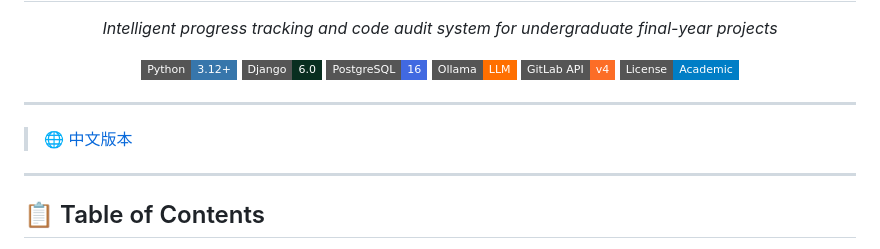
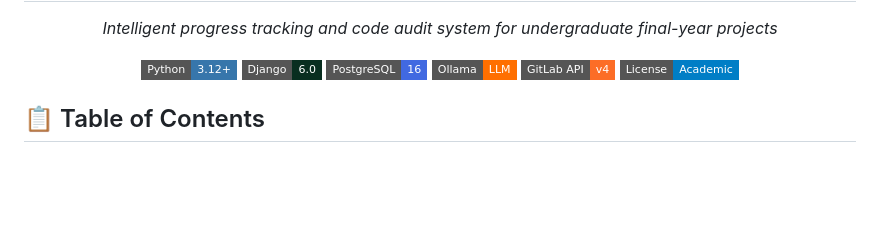
Before and after one commit to kbzce745/gitaudit, a Markdown page: README.md, the part around the change. Rendered like a GitHub page; badges without logos; blank space fills up the shorter version.

Commit message:
docs: remove redundant Chinese version link from README

```diff
--- a/README.md
+++ b/README.md
@@ -17,11 +17,7 @@
   <img src="https://img.shields.io/badge/License-Academic-blue?style=flat-square" alt="License" />
 </p>
 
----
 
-> 🌐 [中文版本](README.md)
-
----
 
 ## 📋 Table of Contents
 
```
